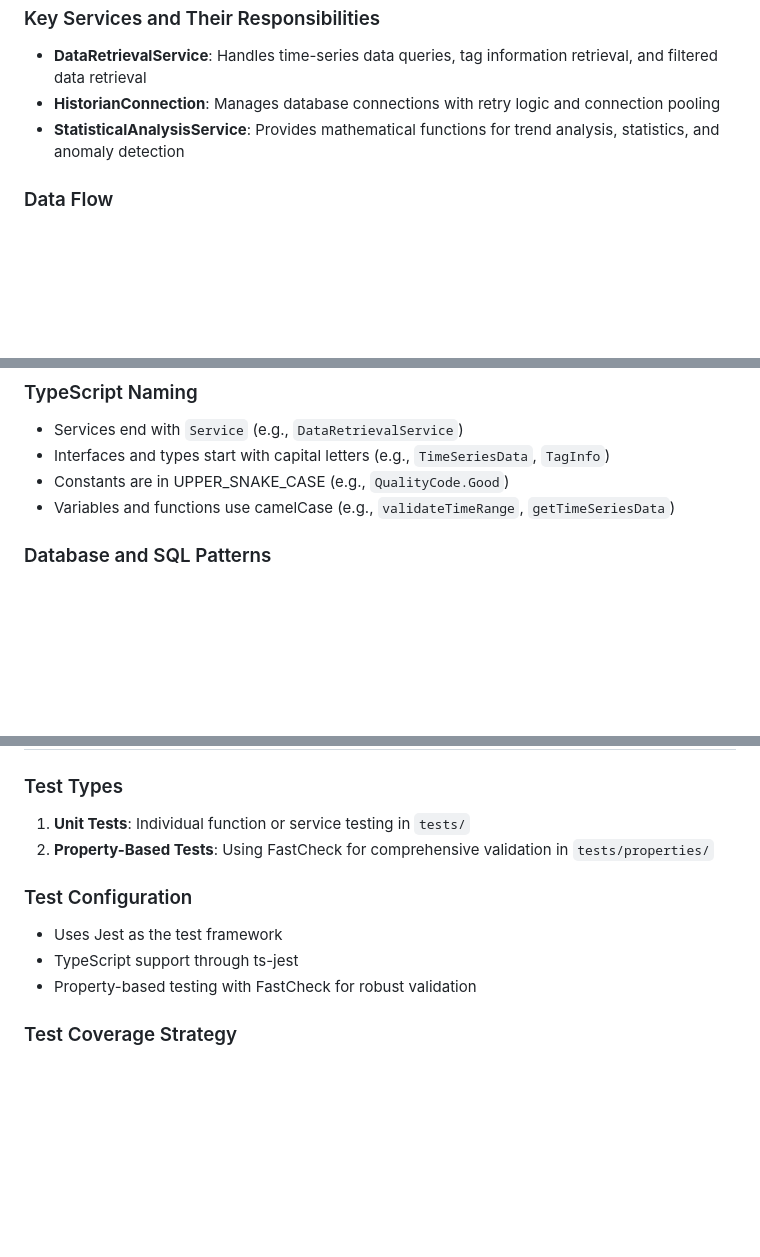
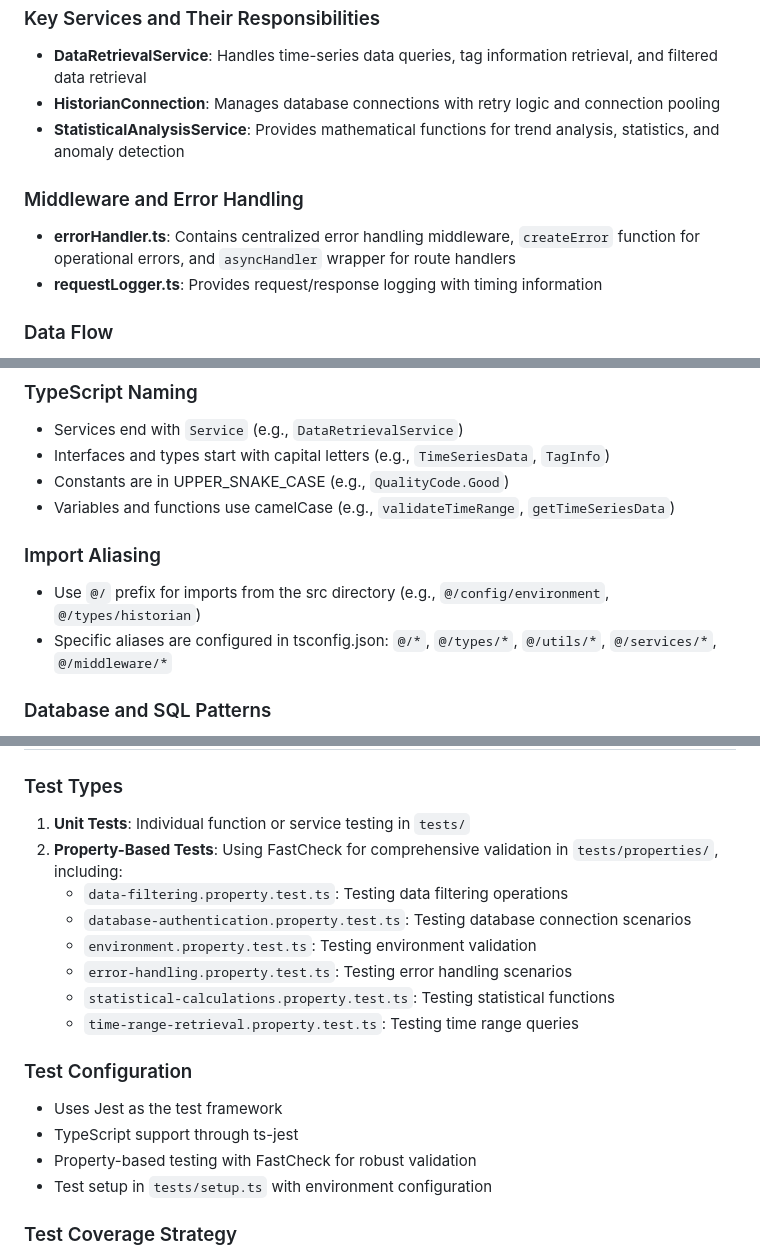
Before and after one commit to ricmagno/KagomeReports, a Markdown page: AGENTS.md, 3 parts joined by grey strips. Drawn GitHub-style; blank space fills up the shorter version.

```diff
--- a/AGENTS.md
+++ b/AGENTS.md
@@ -93,6 +93,11 @@ The project follows a modular architecture with services, configuration, and uti
 - **HistorianConnection**: Manages database connections with retry logic and connection pooling
 - **StatisticalAnalysisService**: Provides mathematical functions for trend analysis, statistics, and anomaly detection
 
+### Middleware and Error Handling
+
+- **errorHandler.ts**: Contains centralized error handling middleware, `createError` function for operational errors, and `asyncHandler` wrapper for route handlers
+- **requestLogger.ts**: Provides request/response logging with timing information
+
 ### Data Flow
 1. Environment variables are validated using Zod schemas in `environment.ts`
 2. Database connections are managed through the `database.ts` configuration and connection pool
@@ -108,6 +113,10 @@ The project follows a modular architecture with services, configuration, and uti
 - Interfaces and types start with capital letters (e.g., `TimeSeriesData`, `TagInfo`)
 - Constants are in UPPER_SNAKE_CASE (e.g., `QualityCode.Good`)
 - Variables and functions use camelCase (e.g., `validateTimeRange`, `getTimeSeriesData`)
+
+### Import Aliasing
+- Use `@/` prefix for imports from the src directory (e.g., `@/config/environment`, `@/types/historian`)
+- Specific aliases are configured in tsconfig.json: `@/*`, `@/types/*`, `@/utils/*`, `@/services/*`, `@/middleware/*`
 
 ### Database and SQL Patterns
 - SQL queries use proper parameter binding to prevent injection attacks
@@ -125,12 +134,19 @@ The project follows a modular architecture with services, configuration, and uti
 
 ### Test Types
 1. **Unit Tests**: Individual function or service testing in `tests/`
-2. **Property-Based Tests**: Using FastCheck for comprehensive validation in `tests/properties/`
+2. **Property-Based Tests**: Using FastCheck for comprehensive validation in `tests/properties/`, including:
+   - `data-filtering.property.test.ts`: Testing data filtering operations
+   - `database-authentication.property.test.ts`: Testing database connection scenarios
+   - `environment.property.test.ts`: Testing environment validation
+   - `error-handling.property.test.ts`: Testing error handling scenarios
+   - `statistical-calculations.property.test.ts`: Testing statistical functions
+   - `time-range-retrieval.property.test.ts`: Testing time range queries
 
 ### Test Configuration
 - Uses Jest as the test framework
 - TypeScript support through ts-jest
 - Property-based testing with FastCheck for robust validation
+- Test setup in `tests/setup.ts` with environment configuration
 
 ### Test Coverage Strategy
 - Tests cover all major services and their methods
```
Also changed, not shown: other parts of AGENTS.md (+7 -7 lines).
